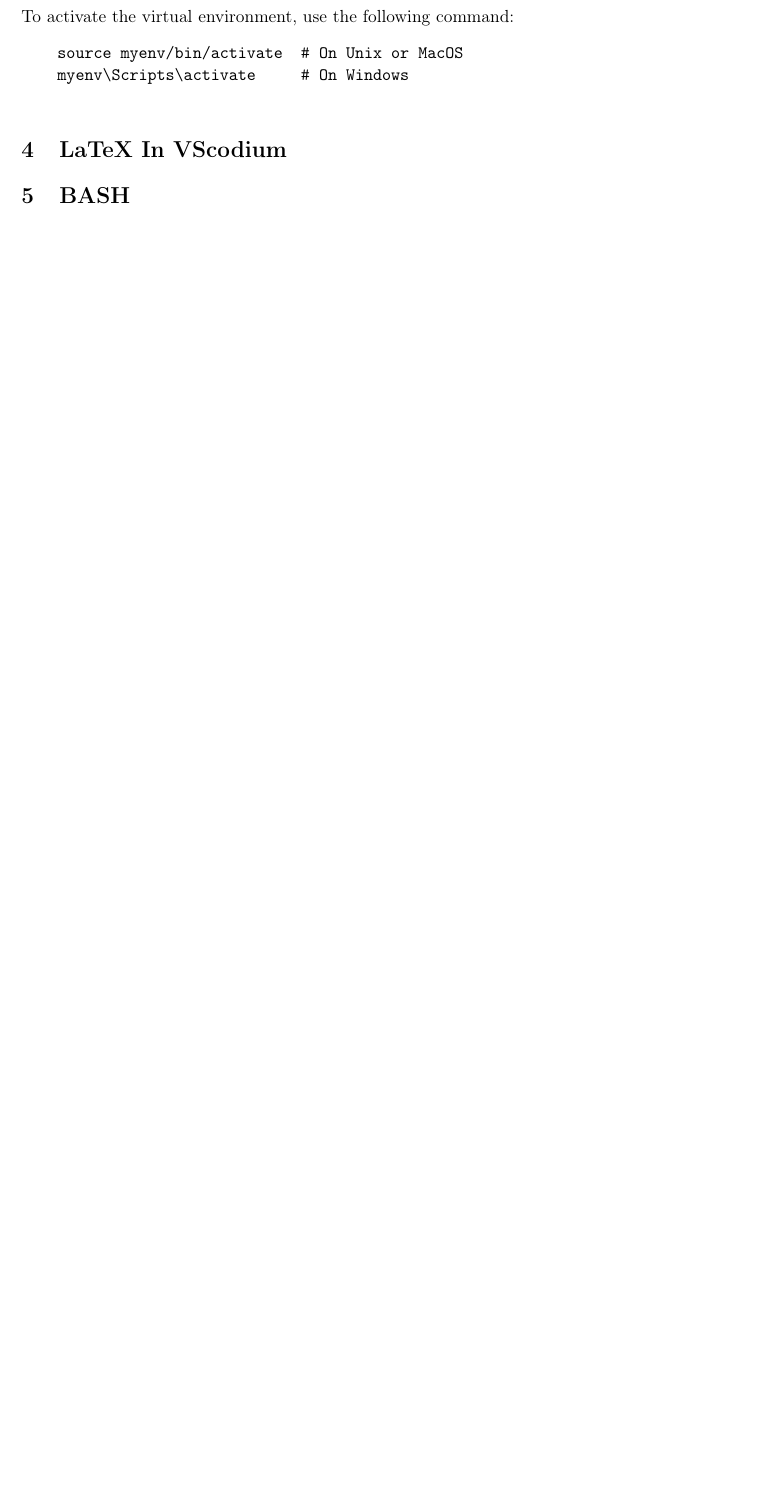
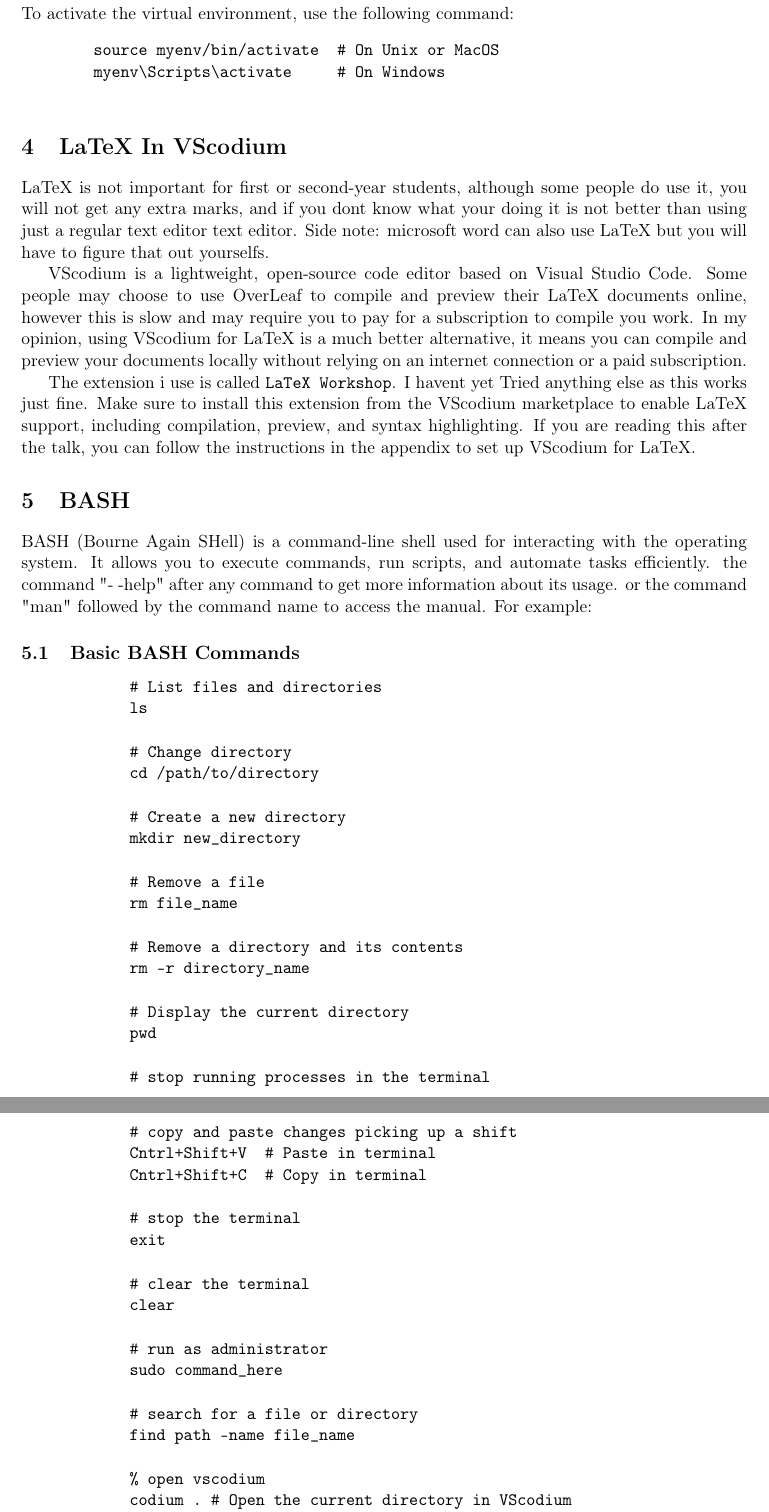
Before and after one commit to hughrodgers139-collab/UCC_physics_computer_literacy, a LaTeX document (Computer_Literacy/Linux/Linux.TEX): part of page 2 of 3 before the commit and two parts of pages 3 and 4 of 5 after it, the two joined at a grey line, cut so that both start at the same text, the shorter picture padded with empty space. Compiled offline with pdfLaTeX.

Commit message:
This is the first draft i have done, it sets up the linux intro with some info aswell as the max and windows, not nearly done

```diff
--- a/Computer_Literacy/Linux/Linux.TEX
+++ b/Computer_Literacy/Linux/Linux.TEX
@@ -52,7 +68,70 @@
 
     \section{LaTeX In VScodium}
 
+        LaTeX is not important for first or second-year students, although some people do use it, you will not get any extra marks, and if you dont know what your doing it is not better than using just a regular text editor text editor.
+        Side note: microsoft word can also use LaTeX but you will have to figure that out yourselfs.
+
+        VScodium is a lightweight, open-source code editor based on Visual Studio Code.
+        Some people may choose to use OverLeaf to compile and preview their LaTeX documents online, however this is slow and may require you to pay for a subscription to compile you work.
+        In my opinion, using VScodium for LaTeX is a much better alternative, it means you can compile and preview your documents locally without relying on an internet connection or a paid subscription.
+
+        The extension i use is called \texttt{LaTeX Workshop}. I havent yet Tried anything else as this works just fine.
+        Make sure to install this extension from the VScodium marketplace to enable LaTeX support, including compilation, preview, and syntax highlighting.
+        If you are reading this after the talk, you can follow the instructions in the appendix to set up VScodium for LaTeX.
+
+
     \section{BASH}
+
+        BASH (Bourne Again SHell) is a command-line shell used for interacting with the operating system.
+        It allows you to execute commands, run scripts, and automate tasks efficiently.
+        the command "- -help" after any command to get more information about its usage.
+        or the command "man" followed by the command name to access the manual. For example:
+
+        \subsection{Basic BASH Commands}
+
+            \begin{verbatim}
+            # List files and directories
+            ls
+
+            # Change directory
+            cd /path/to/directory
+
+            # Create a new directory
+            mkdir new_directory
+
+            # Remove a file
+            rm file_name
+
+            # Remove a directory and its contents
+            rm -r directory_name
+
+            # Display the current directory
+            pwd
+
+            # stop running processes in the terminal
+            Ctrl+C
+
+            # copy and paste changes picking up a shift
+            Cntrl+Shift+V  # Paste in terminal
+            Cntrl+Shift+C  # Copy in terminal
+
+            # stop the terminal
+            exit
+
+            # clear the terminal
+            clear
+
+            # run as administrator
+            sudo command_here
+
+            # search for a file or directory
+            find path -name file_name
+
+            % open vscodium
+            codium . # Open the current directory in VScodium
+            codium file_name  # Open a specific file in VScodium
+            \end{verbatim}
+
 
     \section{GIT}
 
```
Also changed, not shown: Computer_Literacy/Linux/Linux.pdf, README.md, Computer_Literacy/Linux/Linux.TEX (18 more changed lines). Lines whose indentation alone changed are shown as unchanged.
